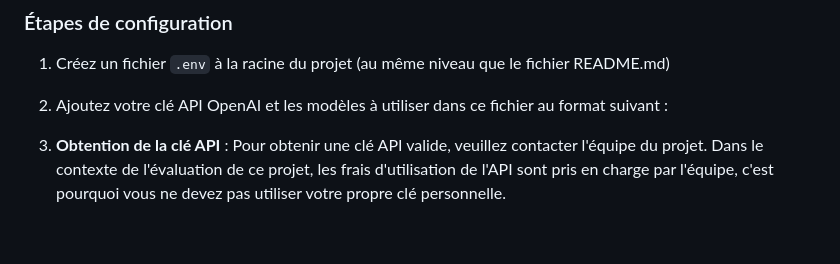
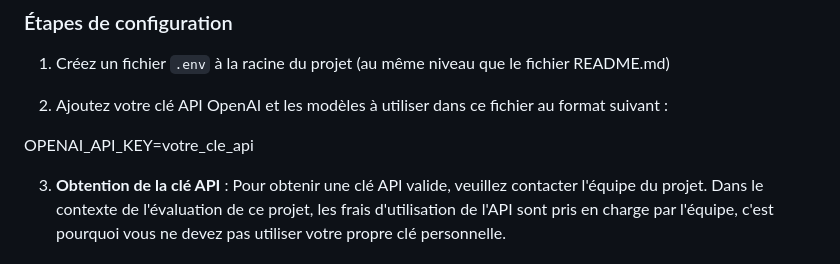
Before and after one commit to Maxim-Dubreil/Studd, a Markdown page: README.md, the part around the change. Rendered like a GitHub page; blank space fills up the shorter version.

Commit message:
feat:readme

```diff
--- a/README.md
+++ b/README.md
@@ -37,6 +37,8 @@ Projet de fin d'année - Application Rails avec Vite et Tailwind CSS
 1. Créez un fichier `.env` à la racine du projet (au même niveau que le fichier README.md)
 
 2. Ajoutez votre clé API OpenAI et les modèles à utiliser dans ce fichier au format suivant :
+
+OPENAI_API_KEY=votre_cle_api
 
 3. **Obtention de la clé API** : Pour obtenir une clé API valide, veuillez contacter l'équipe du projet. Dans le contexte de l'évaluation de ce projet, les frais d'utilisation de l'API sont pris en charge par l'équipe, c'est pourquoi vous ne devez pas utiliser votre propre clé personnelle.
 
```
